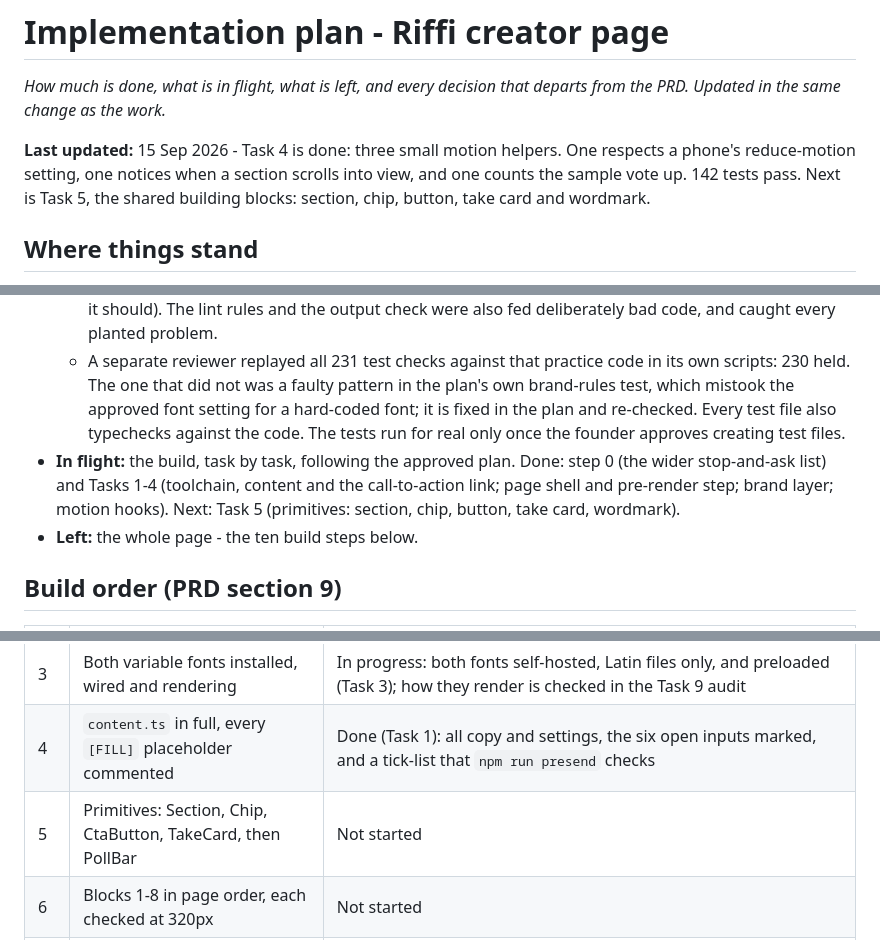
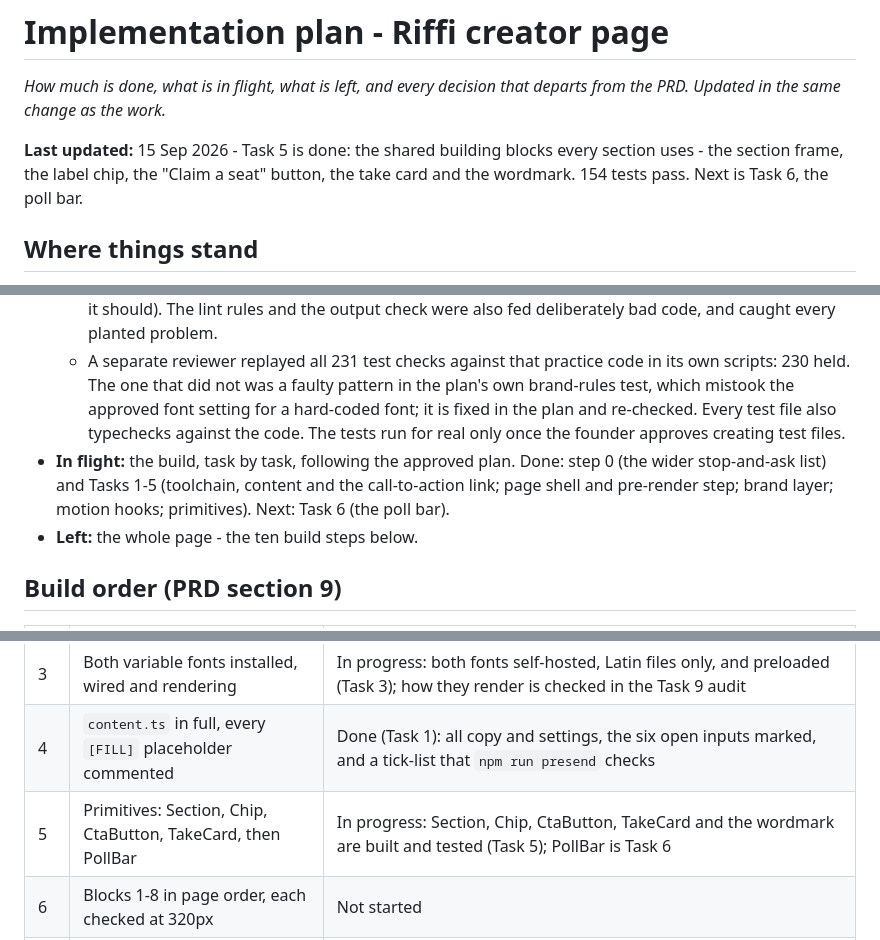
Before and after one commit to akshay09438/RiffiCreator, a Markdown page: docs/implementation-plan.md, 3 parts joined by grey strips. GitHub-like rendering.

Commit message:
docs: record Task 5 - primitives
Co-Authored-By: Claude Opus 5 <noreply@anthropic.com>

```diff
--- a/docs/implementation-plan.md
+++ b/docs/implementation-plan.md
@@ -2,7 +2,7 @@
 
 _How much is done, what is in flight, what is left, and every decision that departs from the PRD. Updated in the same change as the work._
 
-**Last updated:** 15 Sep 2026 - Task 4 is done: three small motion helpers. One respects a phone's reduce-motion setting, one notices when a section scrolls into view, and one counts the sample vote up. 142 tests pass. Next is Task 5, the shared building blocks: section, chip, button, take card and wordmark.
+**Last updated:** 15 Sep 2026 - Task 5 is done: the shared building blocks every section uses - the section frame, the label chip, the "Claim a seat" button, the take card and the wordmark. 154 tests pass. Next is Task 6, the poll bar.
 
 ## Where things stand
 
@@ -12,7 +12,7 @@ _How much is done, what is in flight, what is left, and every decision that depa
   - 181 behaviour and honesty tests, written by an independent test author who never saw the code.
   - A practice run of the plan's code in a scratch folder outside the project: a clean install of the exact versions, then typecheck, lint, build, the size budgets (JavaScript 67KB of 90KB, the whole page 202KB of 400KB), the output check, the preview images, and the pre-send check (it lists the 12 open items, as it should). The lint rules and the output check were also fed deliberately bad code, and caught every planted problem.
   - A separate reviewer replayed all 231 test checks against that practice code in its own scripts: 230 held. The one that did not was a faulty pattern in the plan's own brand-rules test, which mistook the approved font setting for a hard-coded font; it is fixed in the plan and re-checked. Every test file also typechecks against the code. The tests run for real only once the founder approves creating test files.
-- **In flight:** the build, task by task, following the approved plan. Done: step 0 (the wider stop-and-ask list) and Tasks 1-4 (toolchain, content and the call-to-action link; page shell and pre-render step; brand layer; motion hooks). Next: Task 5 (primitives: section, chip, button, take card, wordmark).
+- **In flight:** the build, task by task, following the approved plan. Done: step 0 (the wider stop-and-ask list) and Tasks 1-5 (toolchain, content and the call-to-action link; page shell and pre-render step; brand layer; motion hooks; primitives). Next: Task 6 (the poll bar).
 - **Left:** the whole page - the ten build steps below.
 
 ## Build order (PRD section 9)
@@ -23,7 +23,7 @@ _How much is done, what is in flight, what is left, and every decision that depa
 | 2 | `tokens.css` complete and mapped through Tailwind v4 `@theme`; `global.css` | Done (Task 3): every brand value in `tokens.css`, mapped through `@theme`; the type scale, base styles and focus ring in `global.css` |
 | 3 | Both variable fonts installed, wired and rendering | In progress: both fonts self-hosted, Latin files only, and preloaded (Task 3); how they render is checked in the Task 9 audit |
 | 4 | `content.ts` in full, every `[FILL]` placeholder commented | Done (Task 1): all copy and settings, the six open inputs marked, and a tick-list that `npm run presend` checks |
-| 5 | Primitives: Section, Chip, CtaButton, TakeCard, then PollBar | Not started |
+| 5 | Primitives: Section, Chip, CtaButton, TakeCard, then PollBar | In progress: Section, Chip, CtaButton, TakeCard and the wordmark are built and tested (Task 5); PollBar is Task 6 |
 | 6 | Blocks 1-8 in page order, each checked at 320px | Not started |
 | 7 | The three motion moments, each verified under reduced motion | In progress: the motion hooks, including the reduced-motion check, are built and tested (Task 4); the moments themselves arrive with the poll bar and the blocks (Tasks 6-7) and are verified in the Task 9 audit |
 | 8 | `og.png`, favicon set, head tags | Not started |
```
